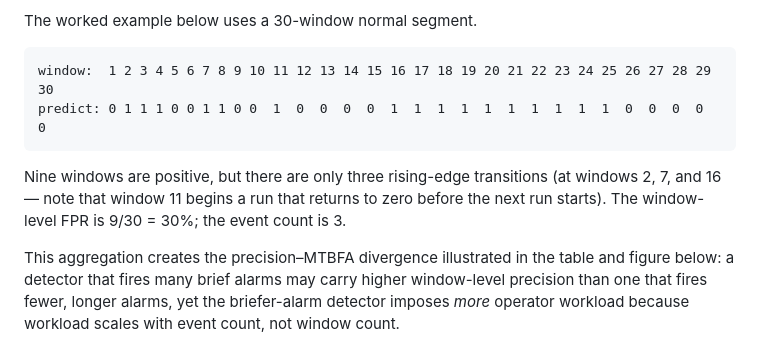
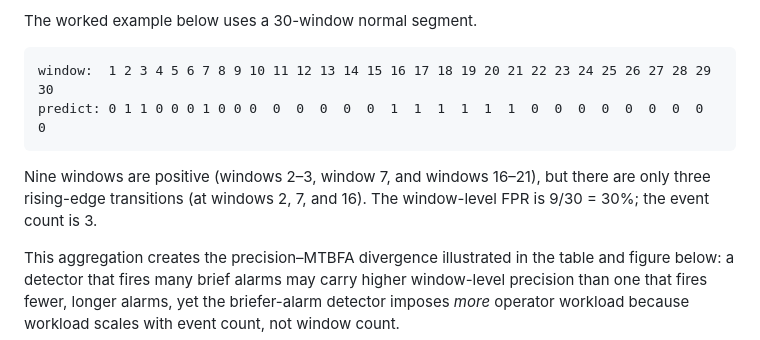
Before and after one commit to jawkjiang/UAV, a Markdown page: docs/response_to_reviewers.md, the part around the change. GitHub-like rendering.

Commit message:
Fix Issue 6: Correct FP worked example arithmetic in response letter R2C2
Previous sequence had 16 positives and 4 rising edges but claimed 9/3.
New sequence (windows 2-3, 7, 16-21) has exactly 9 positives and 3
rising edges, making the FPR=9/30=30% and event count=3 claims correct.

Co-Authored-By: Claude Sonnet 4.6 <noreply@anthropic.com>

````diff
--- a/docs/response_to_reviewers.md
+++ b/docs/response_to_reviewers.md
@@ -221,10 +221,10 @@ The worked example below uses a 30-window normal segment.
 
 ```
 window:  1 2 3 4 5 6 7 8 9 10 11 12 13 14 15 16 17 18 19 20 21 22 23 24 25 26 27 28 29 30
-predict: 0 1 1 1 0 0 1 1 0 0  1  0  0  0  0  1  1  1  1  1  1  1  1  1  1  0  0  0  0  0
+predict: 0 1 1 0 0 0 1 0 0 0  0  0  0  0  0  1  1  1  1  1  1  0  0  0  0  0  0  0  0  0
 ```
 
-Nine windows are positive, but there are only three rising-edge transitions (at windows 2, 7, and 16 — note that window 11 begins a run that returns to zero before the next run starts). The window-level FPR is 9/30 = 30%; the event count is 3.
+Nine windows are positive (windows 2–3, window 7, and windows 16–21), but there are only three rising-edge transitions (at windows 2, 7, and 16). The window-level FPR is 9/30 = 30%; the event count is 3.
 
 This aggregation creates the precision–MTBFA divergence illustrated in the table and figure below: a detector that fires many brief alarms may carry higher window-level precision than one that fires fewer, longer alarms, yet the briefer-alarm detector imposes *more* operator workload because workload scales with event count, not window count.
 
````
